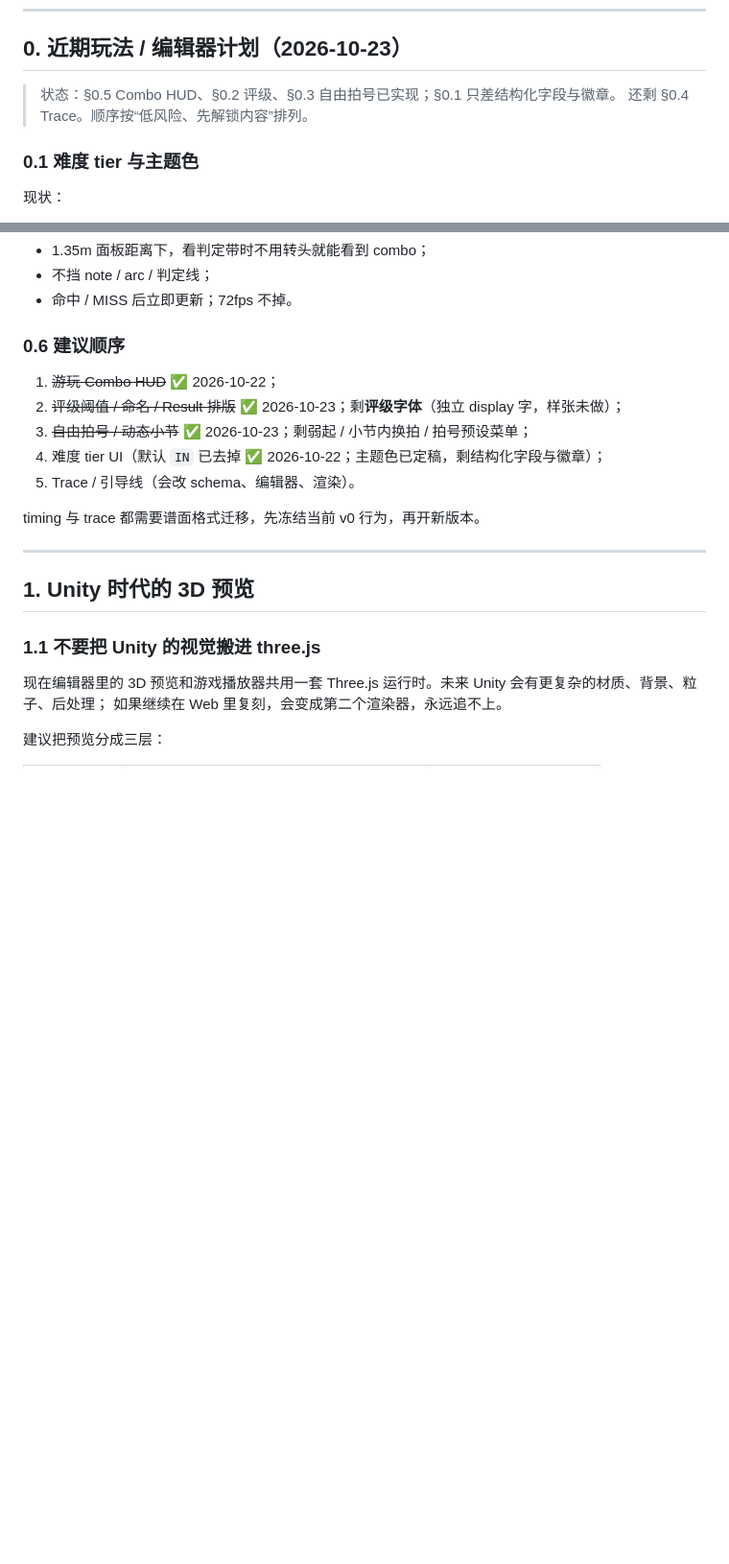
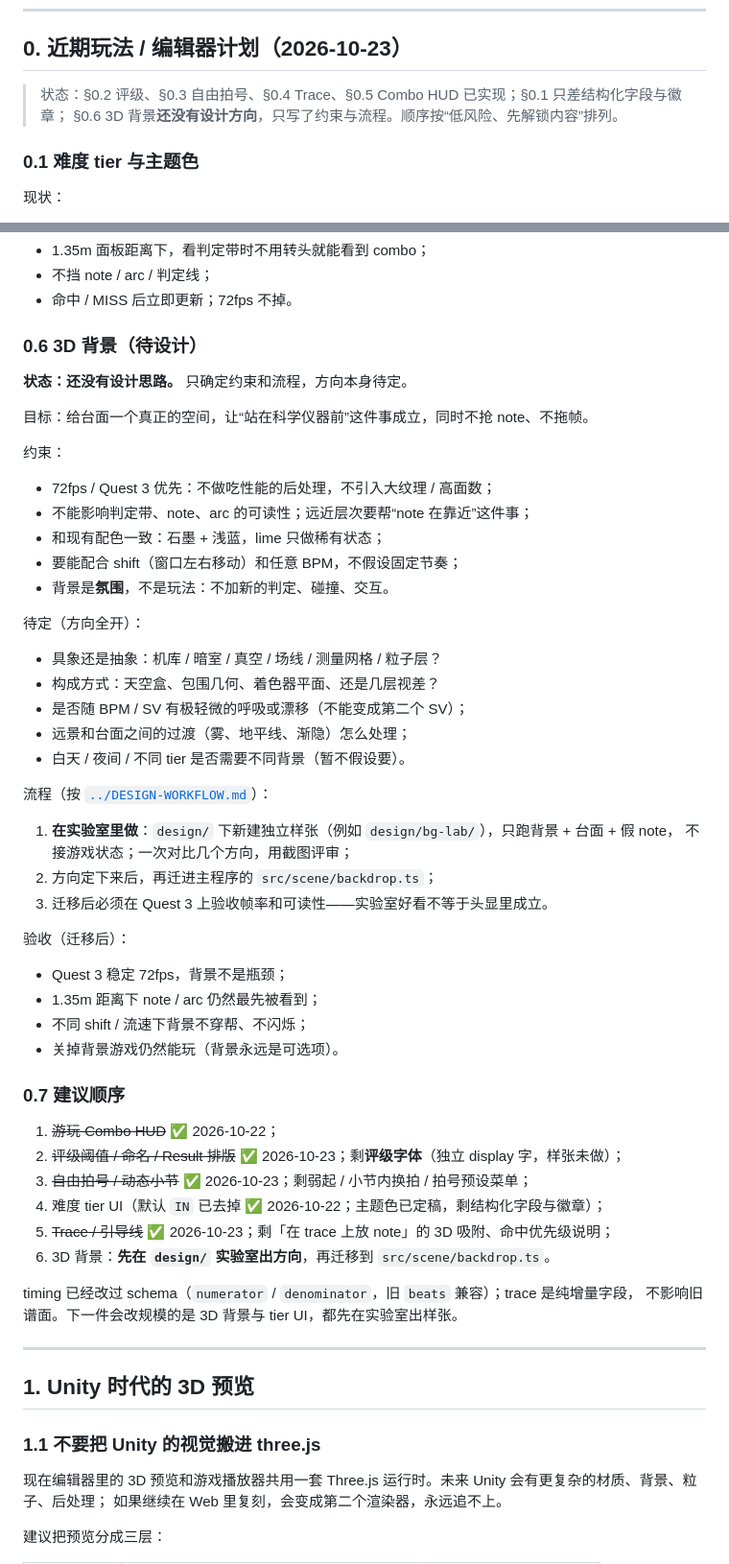
Before and after one commit to mqf080-bit/Paralllax, a Markdown page: prototype/FUTURE.md, 2 parts joined by grey strips. Shown at 96% size. GitHub-like rendering; blank space fills up the shorter version.

Commit message:
docs(future): add 3D background section with lab-first workflow

```diff
--- a/prototype/FUTURE.md
+++ b/prototype/FUTURE.md
@@ -6,8 +6,8 @@
 ---
 ## 0. 近期玩法 / 编辑器计划（2026-10-23）
 
-> 状态：§0.5 Combo HUD、§0.2 评级、§0.3 自由拍号已实现；§0.1 只差结构化字段与徽章。
-> 还剩 §0.4 Trace。顺序按“低风险、先解锁内容”排列。
+> 状态：§0.2 评级、§0.3 自由拍号、§0.4 Trace、§0.5 Combo HUD 已实现；§0.1 只差结构化字段与徽章；
+> §0.6 3D 背景**还没有设计方向**，只写了约束与流程。顺序按“低风险、先解锁内容”排列。
 
 ### 0.1 难度 tier 与主题色
 
@@ -169,15 +169,53 @@
 - 不挡 note / arc / 判定线；
 - 命中 / MISS 后立即更新；72fps 不掉。
 
-### 0.6 建议顺序
+### 0.6 3D 背景（待设计）
+
+**状态：还没有设计思路。** 只确定约束和流程，方向本身待定。
+
+目标：给台面一个真正的空间，让“站在科学仪器前”这件事成立，同时不抢 note、不拖帧。
+
+约束：
+
+- 72fps / Quest 3 优先：不做吃性能的后处理，不引入大纹理 / 高面数；
+- 不能影响判定带、note、arc 的可读性；远近层次要帮“note 在靠近”这件事；
+- 和现有配色一致：石墨 + 浅蓝，lime 只做稀有状态；
+- 要能配合 shift（窗口左右移动）和任意 BPM，不假设固定节奏；
+- 背景是**氛围**，不是玩法：不加新的判定、碰撞、交互。
+
+待定（方向全开）：
+
+- 具象还是抽象：机库 / 暗室 / 真空 / 场线 / 测量网格 / 粒子层？
+- 构成方式：天空盒、包围几何、着色器平面、还是几层视差？
+- 是否随 BPM / SV 有极轻微的呼吸或漂移（不能变成第二个 SV）；
+- 远景和台面之间的过渡（雾、地平线、渐隐）怎么处理；
+- 白天 / 夜间 / 不同 tier 是否需要不同背景（暂不假设要）。
+
+流程（按 [`../DESIGN-WORKFLOW.md`](../DESIGN-WORKFLOW.md)）：
+
+1. **在实验室里做**：`design/` 下新建独立样张（例如 `design/bg-lab/`），只跑背景 + 台面 + 假 note，
+   不接游戏状态；一次对比几个方向，用截图评审；
+2. 方向定下来后，再迁进主程序的 `src/scene/backdrop.ts`；
+3. 迁移后必须在 Quest 3 上验收帧率和可读性——实验室好看不等于头显里成立。
+
+验收（迁移后）：
+
+- Quest 3 稳定 72fps，背景不是瓶颈；
+- 1.35m 距离下 note / arc 仍然最先被看到；
+- 不同 shift / 流速下背景不穿帮、不闪烁；
+- 关掉背景游戏仍然能玩（背景永远是可选项）。
+
+### 0.7 建议顺序
 
 1. ~~游玩 Combo HUD~~ ✅ 2026-10-22；
 2. ~~评级阈值 / 命名 / Result 排版~~ ✅ 2026-10-23；剩**评级字体**（独立 display 字，样张未做）；
 3. ~~自由拍号 / 动态小节~~ ✅ 2026-10-23；剩弱起 / 小节内换拍 / 拍号预设菜单；
 4. 难度 tier UI（默认 `IN` 已去掉 ✅ 2026-10-22；主题色已定稿，剩结构化字段与徽章）；
-5. Trace / 引导线（会改 schema、编辑器、渲染）。
+5. ~~Trace / 引导线~~ ✅ 2026-10-23；剩「在 trace 上放 note」的 3D 吸附、命中优先级说明；
+6. 3D 背景：**先在 `design/` 实验室出方向**，再迁移到 `src/scene/backdrop.ts`。
 
-timing 与 trace 都需要谱面格式迁移，先冻结当前 v0 行为，再开新版本。
+timing 已经改过 schema（`numerator` / `denominator`，旧 `beats` 兼容）；trace 是纯增量字段，
+不影响旧谱面。下一件会改规模的是 3D 背景与 tier UI，都先在实验室出样张。
 
 ---
 
```
